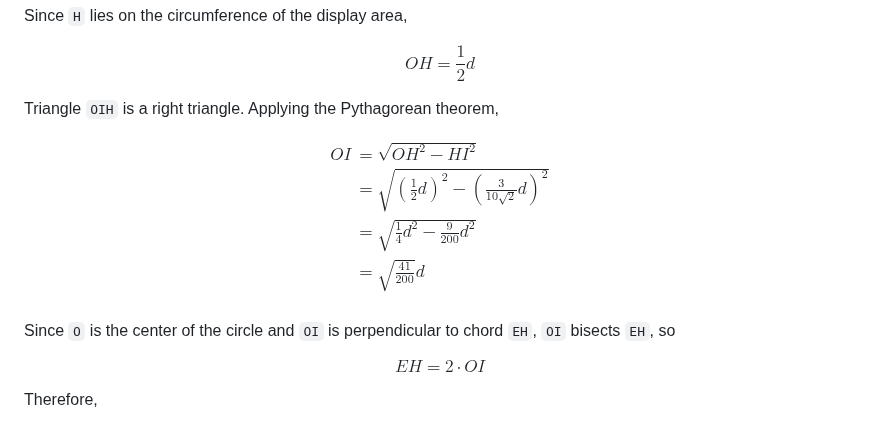
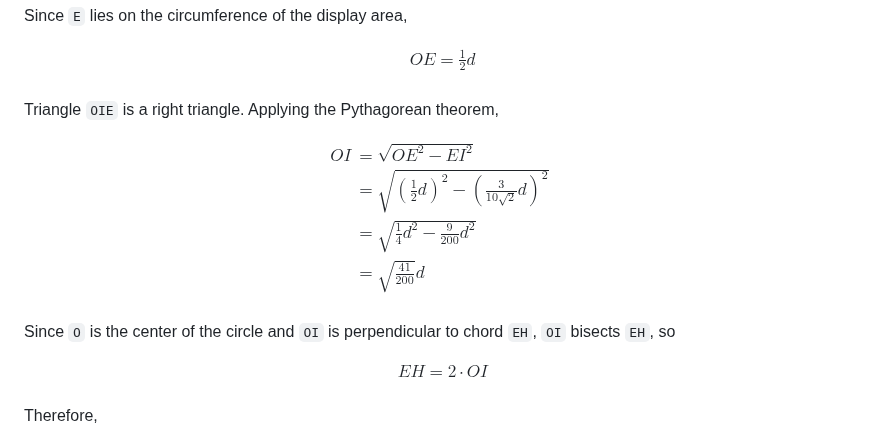
Before and after one commit to comosense/Calculator, a Markdown page: doc/calculator-screen-constants.md, the part around one of its changes. Drawn GitHub-style.

```diff
--- a/doc/calculator-screen-constants.md
+++ b/doc/calculator-screen-constants.md
@@ -79,17 +89,19 @@ HI &= \frac{ 1 }{ 2 } CD - CD + GH\\
 \end{aligned}
 $$
 
-Since `H` lies on the circumference of the display area,
-
-$$
-OH = \frac{ 1 }{ 2 } d
-$$
-
-Triangle `OIH` is a right triangle. Applying the Pythagorean theorem,
+Since `E` lies on the circumference of the display area,
 
 $$
 \begin{aligned}
-OI &= \sqrt{ OH^2 - HI^2 }\\
+OE = \frac{ 1 }{ 2 } d\\
+\end{aligned}
+$$
+
+Triangle `OIE` is a right triangle. Applying the Pythagorean theorem,
+
+$$
+\begin{aligned}
+OI &= \sqrt{ OE^2 - EI^2 }\\
 &= \sqrt{ ( \frac{ 1 }{ 2 } d )^2 - ( \frac{ 3 }{ 10 \sqrt{ 2 } } d )^2 }\\
 &= \sqrt{ \frac{ 1 }{ 4 } d^2 - \frac{ 9 }{ 200 } d^2 }\\
 &= \sqrt{ \frac{ 41 }{ 200 } } d\\
@@ -99,7 +111,9 @@ $$
 Since `O` is the center of the circle and `OI` is perpendicular to chord `EH`, `OI` bisects `EH`, so
 
 $$
-EH = 2 \cdot OI
+\begin{aligned}
+EH = 2 \cdot OI\\
+\end{aligned}
 $$
 
 Therefore,
```
Also changed, not shown: other parts of doc/calculator-screen-constants.md (+21 -11 lines), doc/fig/calculator-screen-constants.png, 1 other file.
